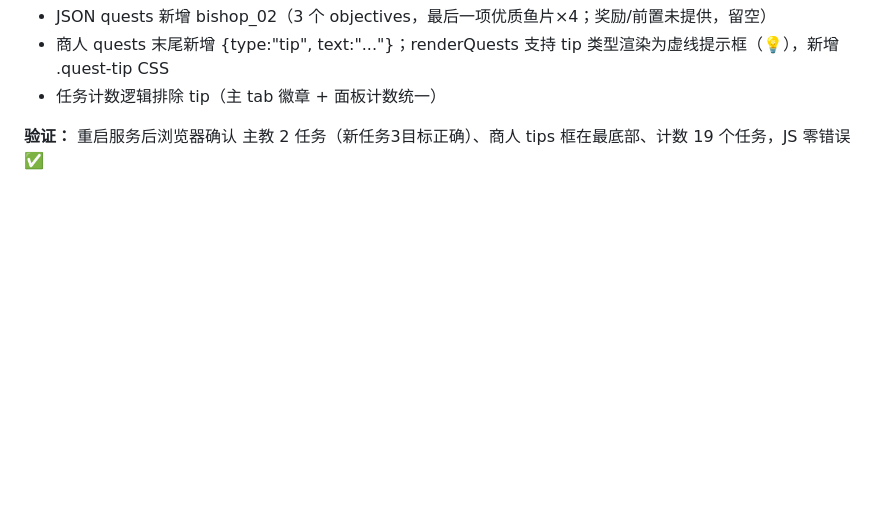
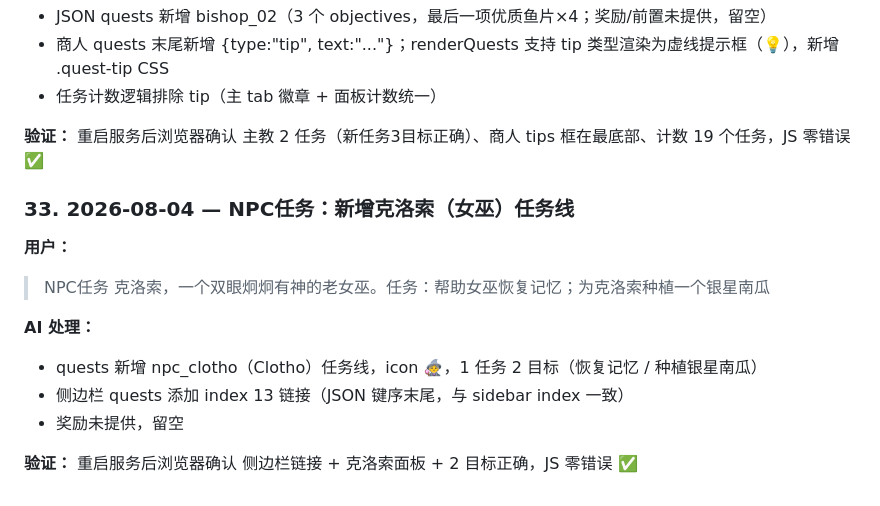
Before and after one commit to zhuoshouyi/graveyard-keeper, a Markdown page: docs/communication-log.md, the part around the change. GitHub-like rendering; blank space fills up the shorter version.

Commit message:
docs: 沟通记录新增克洛索条目

```diff
--- a/docs/communication-log.md
+++ b/docs/communication-log.md
@@ -393,3 +393,15 @@
 - 任务计数逻辑排除 tip（主 tab 徽章 + 面板计数统一）
 
 **验证：** 重启服务后浏览器确认 主教 2 任务（新任务3目标正确）、商人 tips 框在最底部、计数 19 个任务，JS 零错误 ✅
+
+### 33. 2026-08-04 — NPC任务：新增克洛索（女巫）任务线
+
+**用户：**
+> NPC任务 克洛索，一个双眼炯炯有神的老女巫。任务：帮助女巫恢复记忆；为克洛索种植一个银星南瓜
+
+**AI 处理：**
+- quests 新增 npc_clotho（Clotho）任务线，icon 🧙‍♀️，1 任务 2 目标（恢复记忆 / 种植银星南瓜）
+- 侧边栏 quests 添加 index 13 链接（JSON 键序末尾，与 sidebar index 一致）
+- 奖励未提供，留空
+
+**验证：** 重启服务后浏览器确认 侧边栏链接 + 克洛索面板 + 2 目标正确，JS 零错误 ✅
```
